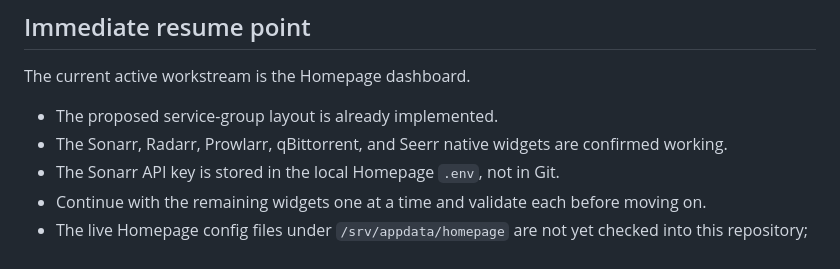
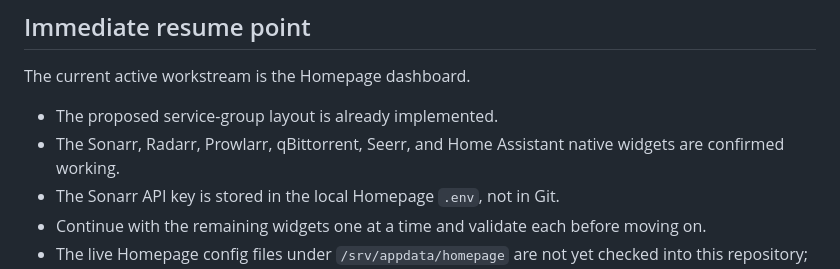
Before and after one commit to mpstiller/homepi-infra, a Markdown page: CURRENT_STATE.md, the part around the change. Drawn GitHub-style.

Commit message:
Record Home Assistant Homepage widget success

```diff
--- a/CURRENT_STATE.md
+++ b/CURRENT_STATE.md
@@ -81,7 +81,7 @@ The repository now contains:
 The current active workstream is the Homepage dashboard.
 
 - The proposed service-group layout is already implemented.
-- The Sonarr, Radarr, Prowlarr, qBittorrent, and Seerr native widgets are confirmed working.
+- The Sonarr, Radarr, Prowlarr, qBittorrent, Seerr, and Home Assistant native widgets are confirmed working.
 - The Sonarr API key is stored in the local Homepage `.env`, not in Git.
 - Continue with the remaining widgets one at a time and validate each before moving on.
 - The live Homepage config files under `/srv/appdata/homepage` are not yet checked into this repository; preserve/synchronize a sanitized version once the dashboard is stable.
```
